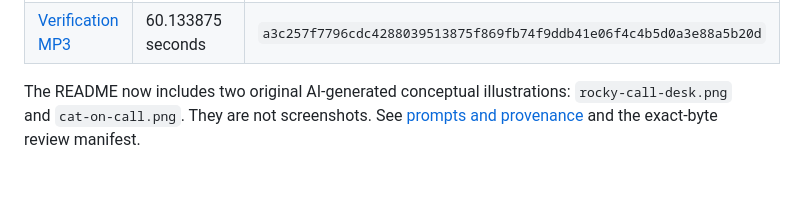
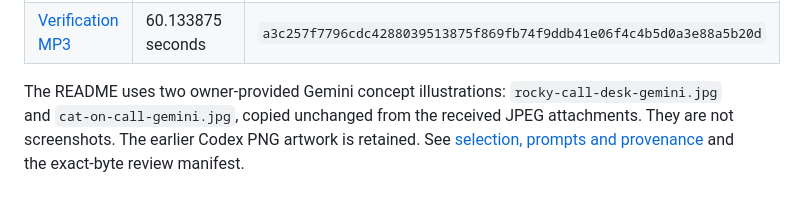
Before and after one commit to i-xoxol/phone-assistant, a Markdown page: docs/media.md, the part around the change. Rendered like a GitHub page.

```diff
--- a/docs/media.md
+++ b/docs/media.md
@@ -95,4 +95,4 @@ transcript text are published; secondary review material remains private.
 | [Booking MP3](examples/audio/gregory-booking-test.mp3?raw=true) | 107.258750 seconds | `3f61131cd6a48162f173492ae6071ee919d2a83b6562d6a3f2c5f02df62a8afb` |
 | [Verification MP3](examples/audio/gregory-verification-test.mp3?raw=true) | 60.133875 seconds | `a3c257f7796cdc4288039513875f869fb74f9ddb41e06f4c4b5d0a3e88a5b20d` |
 
-The README now includes two original AI-generated conceptual illustrations: `rocky-call-desk.png` and `cat-on-call.png`. They are not screenshots. See [prompts and provenance](assets/illustration-prompts.md) and the exact-byte review manifest.
+The README uses two owner-provided Gemini concept illustrations: `rocky-call-desk-gemini.jpg` and `cat-on-call-gemini.jpg`, copied unchanged from the received JPEG attachments. They are not screenshots. The earlier Codex PNG artwork is retained. See [selection, prompts and provenance](assets/illustration-prompts.md) and the exact-byte review manifest.
```
Also changed, not shown: README.md (+3 -3 lines), docs/assets/illustration-prompts.md (+23 -5 lines), docs/assets/cat-on-call-gemini.jpg (added), docs/assets/rocky-call-desk-gemini.jpg (added), 1 other file.
